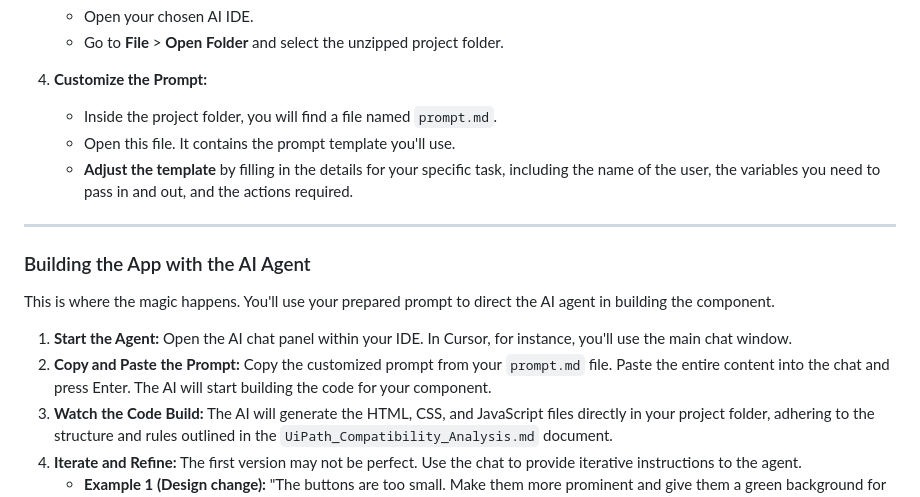
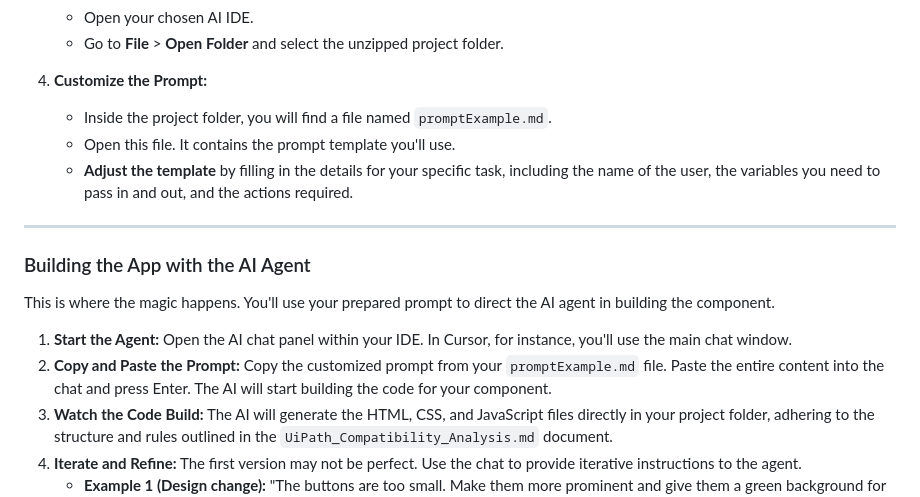
Before and after one commit to patrick-finley-ui/uipathCustomHtmlTasks, a Markdown page: README.md, the part around the change. Rendered like a GitHub page.

```diff
--- a/README.md
+++ b/README.md
@@ -33,7 +33,7 @@ This section will help you set up your workspace and get the necessary files to
     * Go to **File** > **Open Folder** and select the unzipped project folder.
 
 4.  **Customize the Prompt:**
-    * Inside the project folder, you will find a file named `prompt.md`.
+    * Inside the project folder, you will find a file named `promptExample.md`.
     * Open this file. It contains the prompt template you'll use.
     * **Adjust the template** by filling in the details for your specific task, including the name of the user, the variables you need to pass in and out, and the actions required.
 
@@ -44,7 +44,7 @@ This section will help you set up your workspace and get the necessary files to
 This is where the magic happens. You'll use your prepared prompt to direct the AI agent in building the component.
 
 1.  **Start the Agent:** Open the AI chat panel within your IDE. In Cursor, for instance, you'll use the main chat window.
-2.  **Copy and Paste the Prompt:** Copy the customized prompt from your `prompt.md` file. Paste the entire content into the chat and press Enter. The AI will start building the code for your component.
+2.  **Copy and Paste the Prompt:** Copy the customized prompt from your `promptExample.md` file. Paste the entire content into the chat and press Enter. The AI will start building the code for your component.
 3.  **Watch the Code Build:** The AI will generate the HTML, CSS, and JavaScript files directly in your project folder, adhering to the structure and rules outlined in the `UiPath_Compatibility_Analysis.md` document.
 4.  **Iterate and Refine:** The first version may not be perfect. Use the chat to provide iterative instructions to the agent.
     * **Example 1 (Design change):** "The buttons are too small. Make them more prominent and give them a green background for 'Approve' and a red background for 'Deny'."
```
